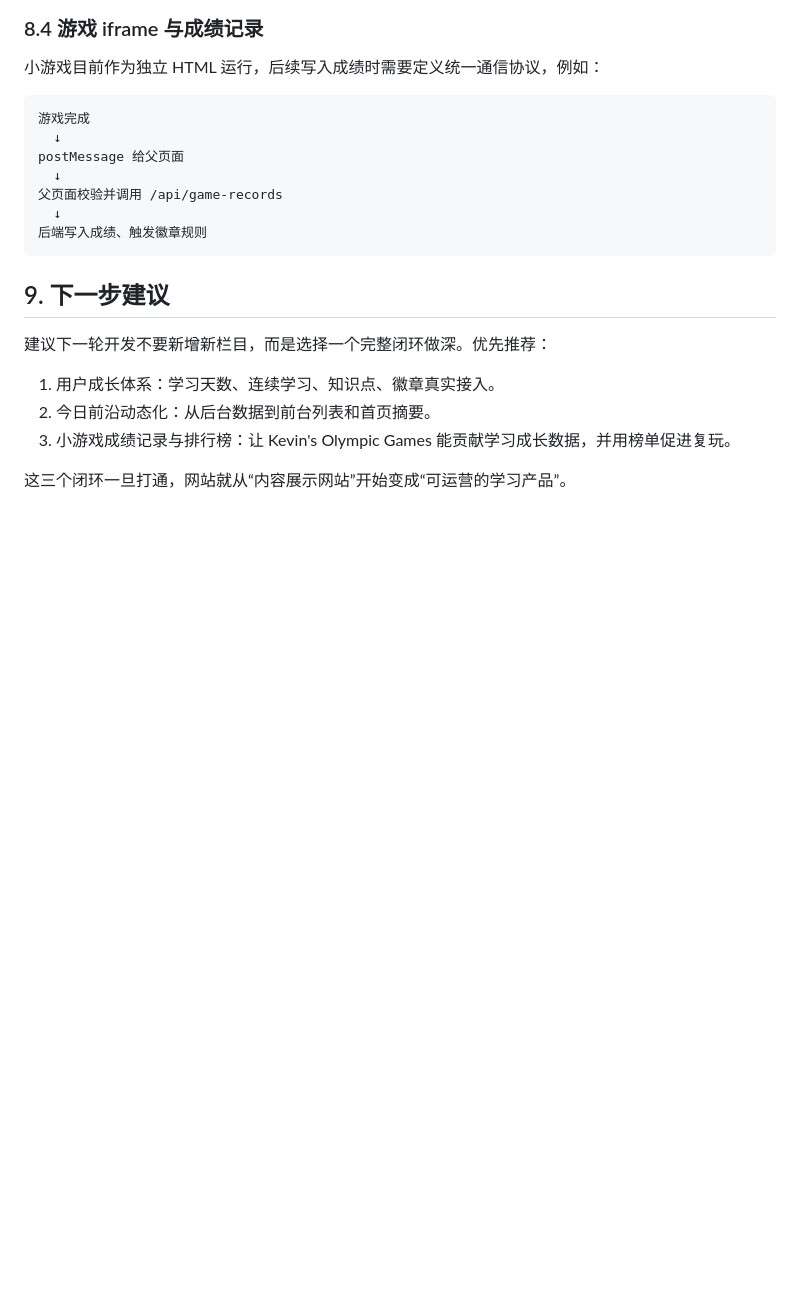
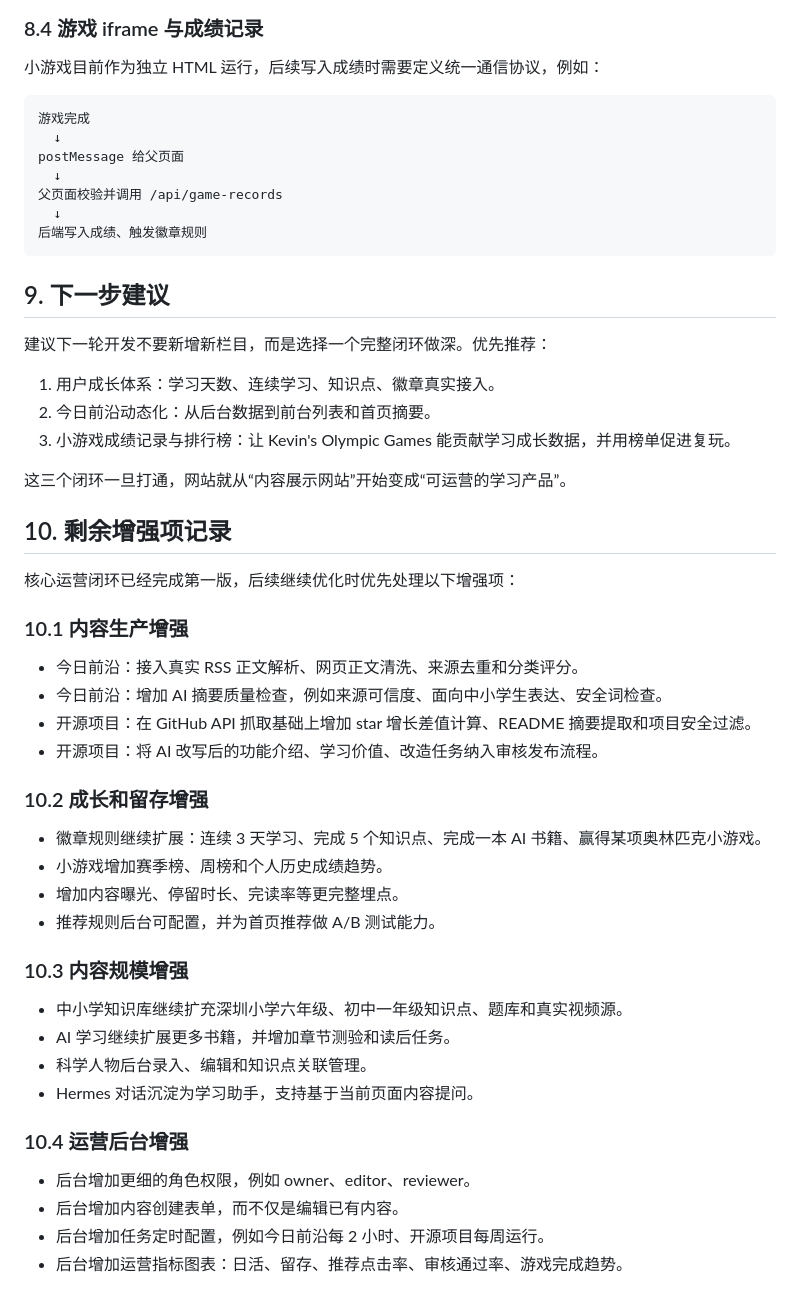
Before and after one commit to Liwei718/aistar, a Markdown page: docs/product-operations-review.md, the part around the change. Drawn GitHub-style; blank space fills up the shorter version.

Commit message:
Document remaining enhancement backlog

```diff
--- a/docs/product-operations-review.md
+++ b/docs/product-operations-review.md
@@ -309,3 +309,35 @@ postMessage 给父页面
 3. 小游戏成绩记录与排行榜：让 Kevin's Olympic Games 能贡献学习成长数据，并用榜单促进复玩。
 
 这三个闭环一旦打通，网站就从“内容展示网站”开始变成“可运营的学习产品”。
+
+## 10. 剩余增强项记录
+
+核心运营闭环已经完成第一版，后续继续优化时优先处理以下增强项：
+
+### 10.1 内容生产增强
+
+- 今日前沿：接入真实 RSS 正文解析、网页正文清洗、来源去重和分类评分。
+- 今日前沿：增加 AI 摘要质量检查，例如来源可信度、面向中小学生表达、安全词检查。
+- 开源项目：在 GitHub API 抓取基础上增加 star 增长差值计算、README 摘要提取和项目安全过滤。
+- 开源项目：将 AI 改写后的功能介绍、学习价值、改造任务纳入审核发布流程。
+
+### 10.2 成长和留存增强
+
+- 徽章规则继续扩展：连续 3 天学习、完成 5 个知识点、完成一本 AI 书籍、赢得某项奥林匹克小游戏。
+- 小游戏增加赛季榜、周榜和个人历史成绩趋势。
+- 增加内容曝光、停留时长、完读率等更完整埋点。
+- 推荐规则后台可配置，并为首页推荐做 A/B 测试能力。
+
+### 10.3 内容规模增强
+
+- 中小学知识库继续扩充深圳小学六年级、初中一年级知识点、题库和真实视频源。
+- AI 学习继续扩展更多书籍，并增加章节测验和读后任务。
+- 科学人物后台录入、编辑和知识点关联管理。
+- Hermes 对话沉淀为学习助手，支持基于当前页面内容提问。
+
+### 10.4 运营后台增强
+
+- 后台增加更细的角色权限，例如 owner、editor、reviewer。
+- 后台增加内容创建表单，而不仅是编辑已有内容。
+- 后台增加任务定时配置，例如今日前沿每 2 小时、开源项目每周运行。
+- 后台增加运营指标图表：日活、留存、推荐点击率、审核通过率、游戏完成趋势。
```
